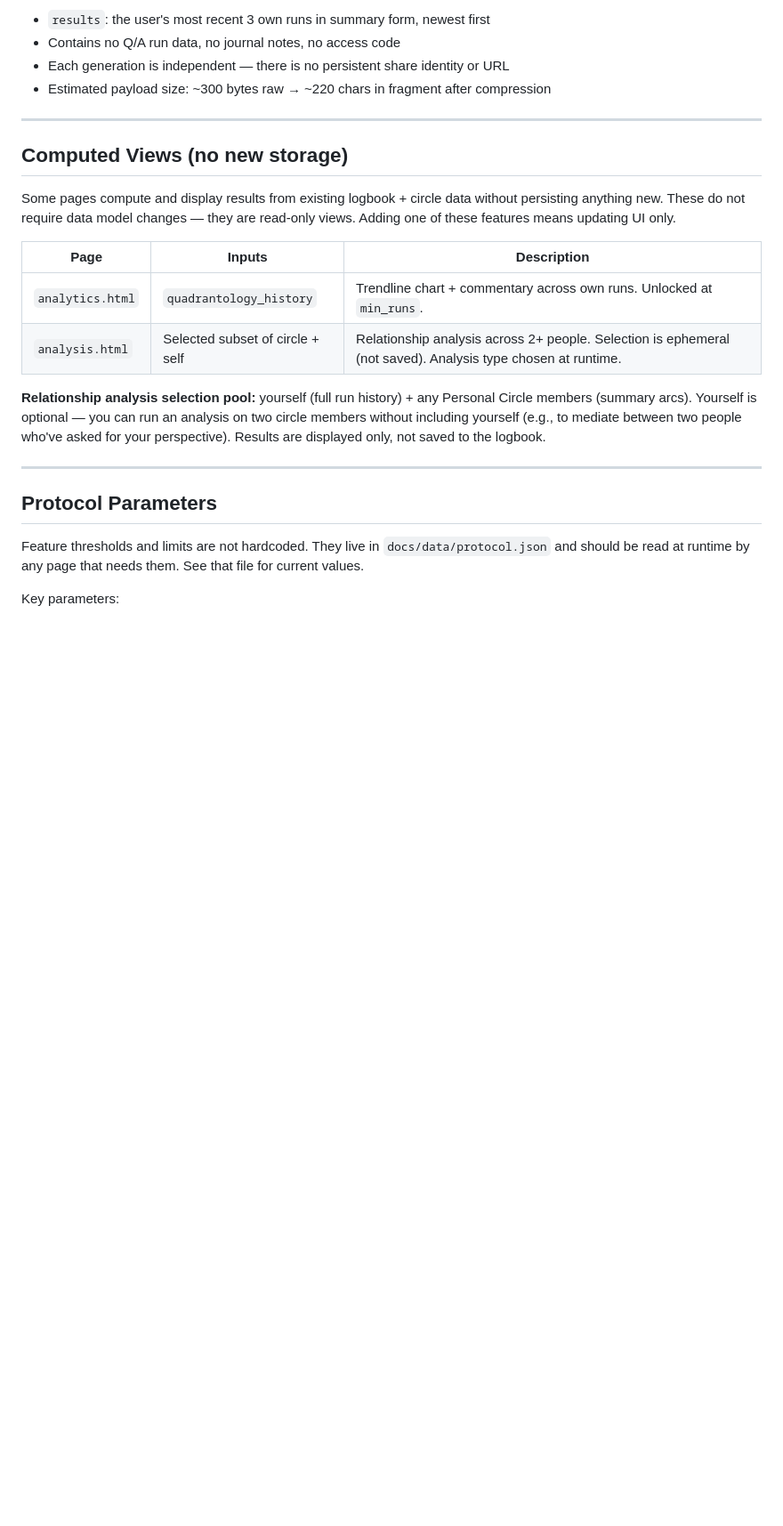
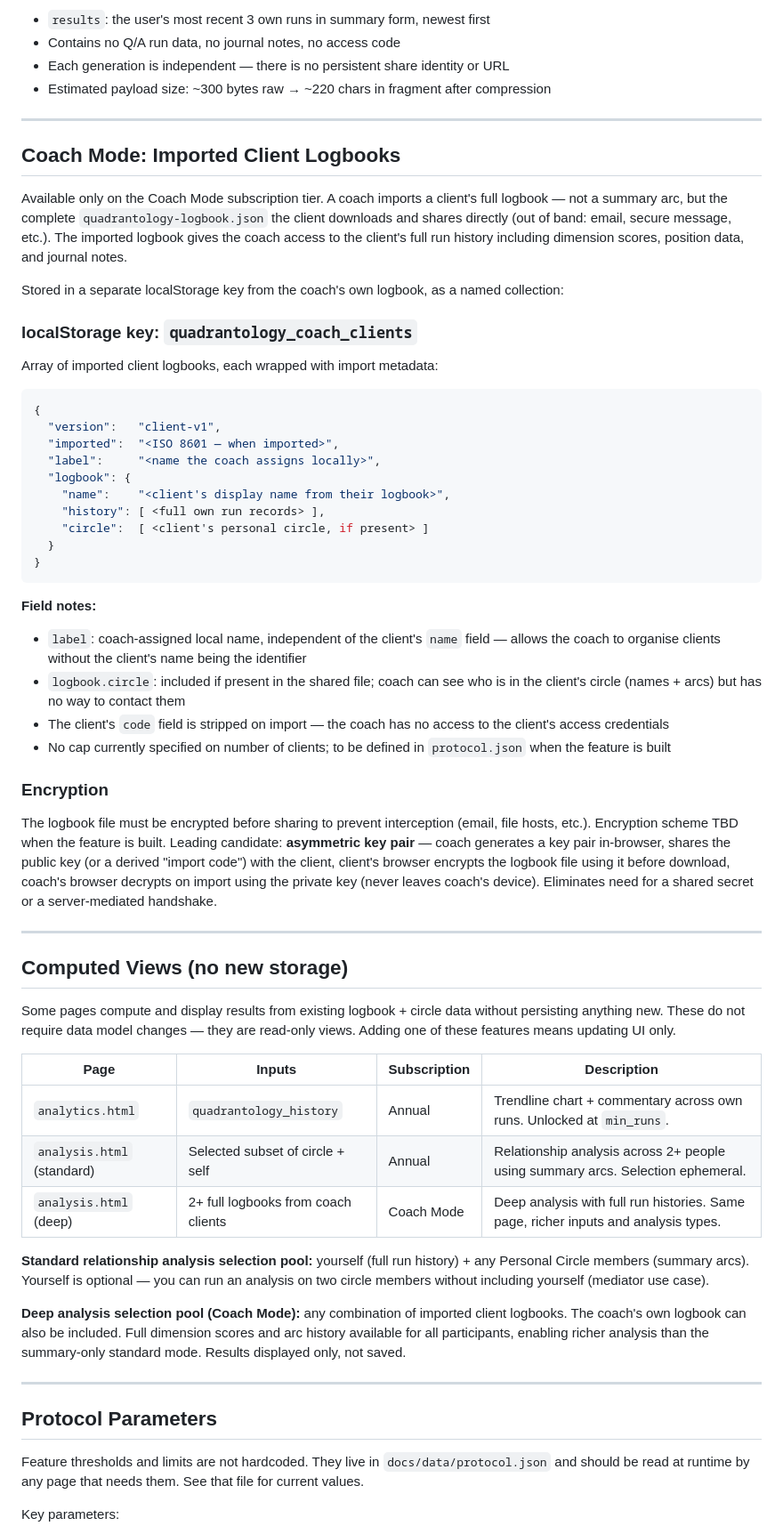
Before and after one commit to vgururao/quadrantology, a Markdown page: DATAMODEL.md, the part around the change. Shown at 89% size. GitHub-like rendering; blank space fills up the shorter version.

Commit message:
Add Coach Mode spec to data model: client logbook import + deep analysis
- New data type: quadrantology_coach_clients (coach-only localStorage key)
- Documents client-v1 schema: full imported logbook wrapped with coach metadata
- Encryption approach: asymmetric key pair, generated in-browser, private key
  never leaves coach's device
- Computed views table updated: standard vs deep analysis modes, subscription gating
- Client access code stripped on import

Co-Authored-By: Claude Sonnet 4.6 <noreply@anthropic.com>

````diff
--- a/DATAMODEL.md
+++ b/DATAMODEL.md
@@ -150,16 +150,54 @@ The fragment is never sent to the server. Decoded and rendered entirely client-s
 
 ---
 
+## Coach Mode: Imported Client Logbooks
+
+Available only on the Coach Mode subscription tier. A coach imports a client's full logbook — not a summary arc, but the complete `quadrantology-logbook.json` the client downloads and shares directly (out of band: email, secure message, etc.). The imported logbook gives the coach access to the client's full run history including dimension scores, position data, and journal notes.
+
+Stored in a separate localStorage key from the coach's own logbook, as a named collection:
+
+### localStorage key: `quadrantology_coach_clients`
+
+Array of imported client logbooks, each wrapped with import metadata:
+
+```json
+{
+  "version":   "client-v1",
+  "imported":  "<ISO 8601 — when imported>",
+  "label":     "<name the coach assigns locally>",
+  "logbook": {
+    "name":    "<client's display name from their logbook>",
+    "history": [ <full own run records> ],
+    "circle":  [ <client's personal circle, if present> ]
+  }
+}
+```
+
+**Field notes:**
+- `label`: coach-assigned local name, independent of the client's `name` field — allows the coach to organise clients without the client's name being the identifier
+- `logbook.circle`: included if present in the shared file; coach can see who is in the client's circle (names + arcs) but has no way to contact them
+- The client's `code` field is stripped on import — the coach has no access to the client's access credentials
+- No cap currently specified on number of clients; to be defined in `protocol.json` when the feature is built
+
+### Encryption
+
+The logbook file must be encrypted before sharing to prevent interception (email, file hosts, etc.). Encryption scheme TBD when the feature is built. Leading candidate: **asymmetric key pair** — coach generates a key pair in-browser, shares the public key (or a derived "import code") with the client, client's browser encrypts the logbook file using it before download, coach's browser decrypts on import using the private key (never leaves coach's device). Eliminates need for a shared secret or a server-mediated handshake.
+
+---
+
 ## Computed Views (no new storage)
 
 Some pages compute and display results from existing logbook + circle data without persisting anything new. These do not require data model changes — they are read-only views. Adding one of these features means updating UI only.
 
-| Page | Inputs | Description |
-|---|---|---|
-| `analytics.html` | `quadrantology_history` | Trendline chart + commentary across own runs. Unlocked at `min_runs`. |
-| `analysis.html` | Selected subset of circle + self | Relationship analysis across 2+ people. Selection is ephemeral (not saved). Analysis type chosen at runtime. |
+| Page | Inputs | Subscription | Description |
+|---|---|---|---|
+| `analytics.html` | `quadrantology_history` | Annual | Trendline chart + commentary across own runs. Unlocked at `min_runs`. |
+| `analysis.html` (standard) | Selected subset of circle + self | Annual | Relationship analysis across 2+ people using summary arcs. Selection ephemeral. |
+| `analysis.html` (deep) | 2+ full logbooks from coach clients | Coach Mode | Deep analysis with full run histories. Same page, richer inputs and analysis types. |
 
-**Relationship analysis selection pool:** yourself (full run history) + any Personal Circle members (summary arcs). Yourself is optional — you can run an analysis on two circle members without including yourself (e.g., to mediate between two people who've asked for your perspective). Results are displayed only, not saved to the logbook.
+**Standard relationship analysis selection pool:** yourself (full run history) + any Personal Circle members (summary arcs). Yourself is optional — you can run an analysis on two circle members without including yourself (mediator use case).
+
+**Deep analysis selection pool (Coach Mode):** any combination of imported client logbooks. The coach's own logbook can also be included. Full dimension scores and arc history available for all participants, enabling richer analysis than the summary-only standard mode. Results displayed only, not saved.
 
 ---
 
````
